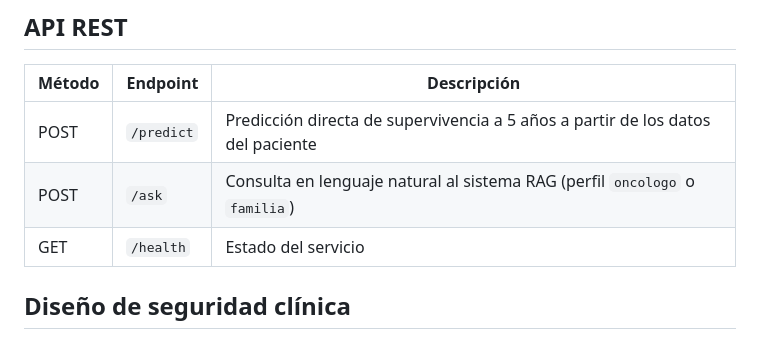
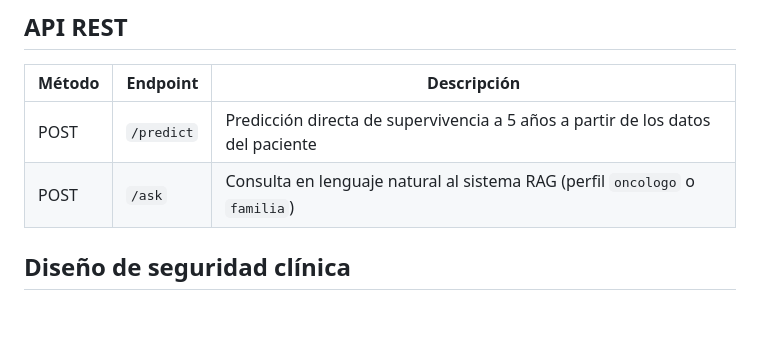
Before and after one commit to alonsocg5/TFM_Alonso_Castanon, a Markdown page: README.md, the part around the change. Rendered like a GitHub page; blank space fills up the shorter version.

Commit message:
Revisión final del README

```diff
--- a/README.md
+++ b/README.md
@@ -187,7 +187,6 @@ uvicorn src.main:app --reload
 |--------|-------------|------------------------------------------------------------------------------|
 | POST   | `/predict`  | Predicción directa de supervivencia a 5 años a partir de los datos del paciente |
 | POST   | `/ask`      | Consulta en lenguaje natural al sistema RAG (perfil `oncologo` o `familia`)  |
-| GET    | `/health`   | Estado del servicio                                                          |
 
 ## Diseño de seguridad clínica
 
```
